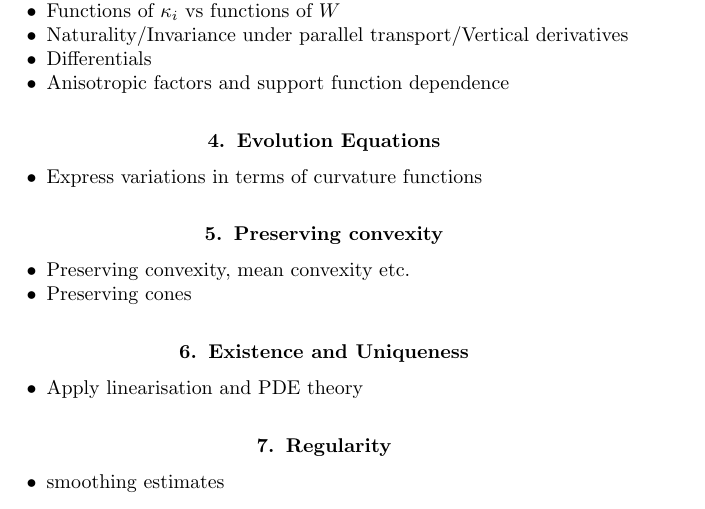
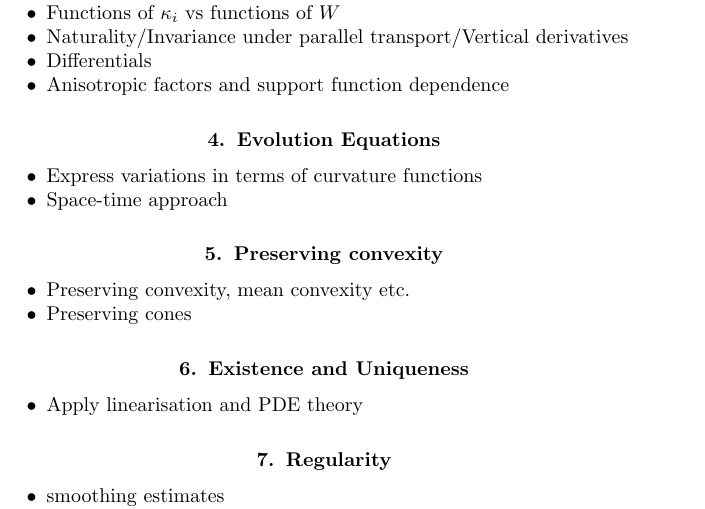
Before and after one commit to pabryan/convex_geometry_curvature_flows, a LaTeX book (main.tex, which reads curvature_flows.tex): part of page 6 of 15, cut so that both start at the same text. Compiled offline with pdfLaTeX.

Commit message:
Added bullet point on space-time approach.

```diff
--- a/curvature_flows.tex
+++ b/curvature_flows.tex
@@ -27,6 +27,7 @@
 
 \begin{itemize}
 \item Express variations in terms of curvature functions
+\item Space-time approach
 \end{itemize}
 
 \section{Preserving convexity}
```
